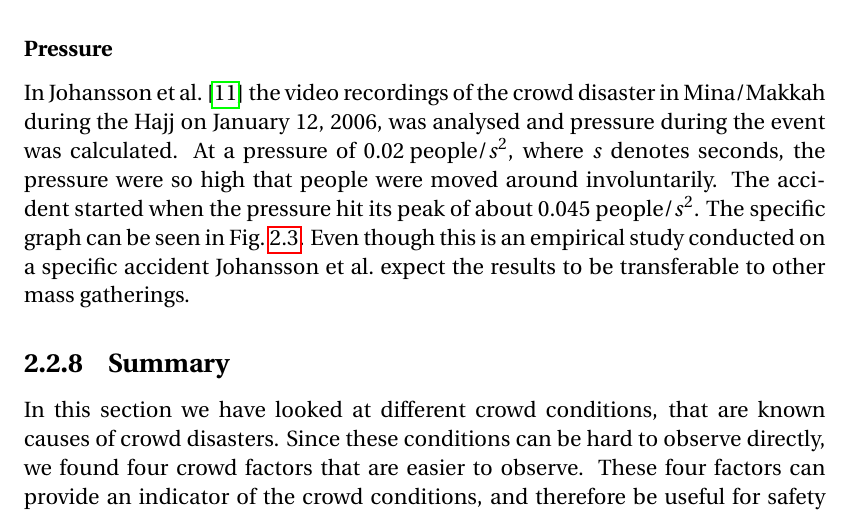
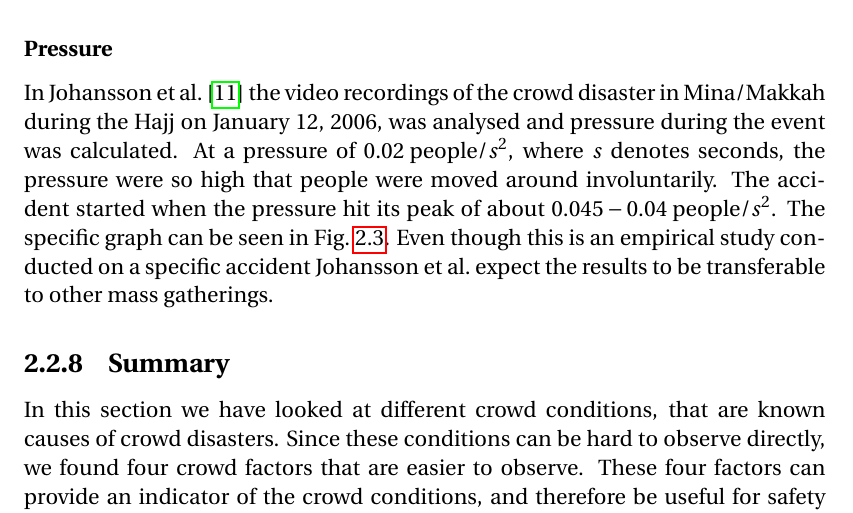
Before and after one commit to simonvandel/SW6, a LaTeX thesis (main.tex, which reads sections/sprint_1/crowd_conditions.tex): part of page 32 of 110, cut so that both start at the same text. Compiled offline with pdfLaTeX.

Commit message:
Even better pressure

```diff
--- a/sections/sprint_1/crowd_conditions.tex
+++ b/sections/sprint_1/crowd_conditions.tex
@@ -206,7 +206,7 @@ Turbulence differs from the other factors, since we denote it with a percentage
 %\sinote*{lyder lidt mærkeligt}{Turbulence is different from the three other factors in regards to being probabilistic, meaning that we calculate a per cent turbulent}. \sinote{starter man en sætning med i.e?} I.e. a crowd can be 0\% to 100\% turbulent. 100\% means that the crowd is completely turbulent, and everyone is moving in exactly opposite directions, and 0\% meaning that the crowd has a completely uniform movement. \sinote*{der mangler ord i denne sætning}{In turbulence it is not possible limit for a hazardous situation.} A highly turbulent area does not necessary have to be hazardous, since a few people moving very different directions in an area can create high turbulence without it being a hazardous situation. Likewise, a very highly populated area with nearly everyone standing can still be a very dangerous situation with low turbulence. Therefore, the overlay should always be reviewed by trained and experienced security personnel together with other information.
 
 \subsubsection{Pressure}
-In \citet{empircalstudy} the video recordings of the crowd disaster in Mina/Makkah during the Hajj on January 12, 2006, was analysed and pressure during the event was calculated. At a pressure of $0.02 \text{ people} / s^2$, where $s$ denotes seconds, the pressure were so high that people were moved around involuntarily. The accident started when the pressure hit its peak of about $0.045 \text{ people} / s^2$. The specific graph can be seen in \cref{mekkahCrowdDistaster206}. Even though this is an empirical study conducted on a specific accident \citeauthor{empircalstudy} expect the results to be transferable to other mass gatherings.
+In \citet{empircalstudy} the video recordings of the crowd disaster in Mina/Makkah during the Hajj on January 12, 2006, was analysed and pressure during the event was calculated. At a pressure of $0.02 \text{ people} / s^2$, where $s$ denotes seconds, the pressure were so high that people were moved around involuntarily. The accident started when the pressure hit its peak of about $0.045-0.04 \text{ people} / s^2$. The specific graph can be seen in \cref{mekkahCrowdDistaster206}. Even though this is an empirical study conducted on a specific accident \citeauthor{empircalstudy} expect the results to be transferable to other mass gatherings.
 
 \begin{figure}
     \centering
```
